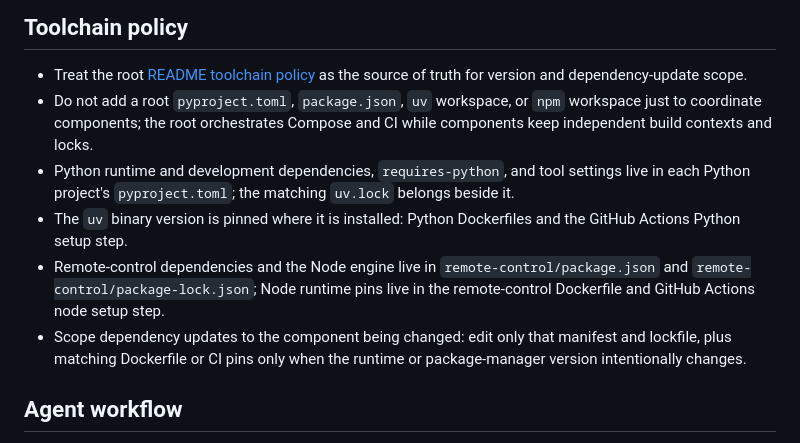
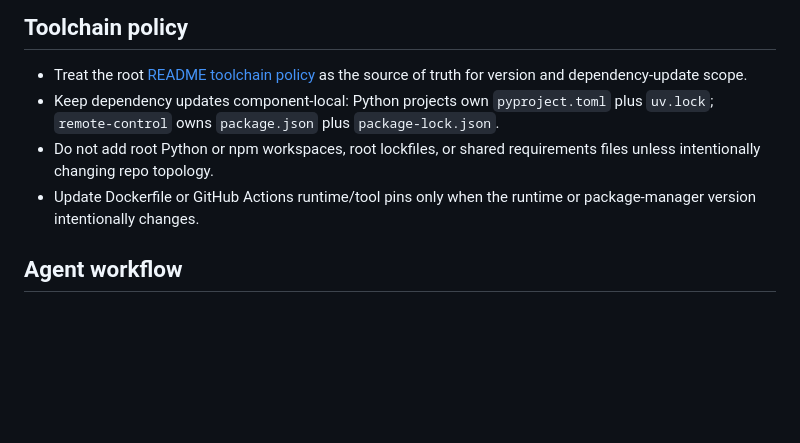
Before and after one commit to briceburg/radio-pad, a Markdown page: AGENTS.md, the part around the change. GitHub-like rendering; blank space fills up the shorter version.

Commit message:
Tighten toolchain policy docs

```diff
--- a/AGENTS.md
+++ b/AGENTS.md
@@ -28,11 +28,9 @@ Guidance for coding agents working in `radio-pad` (monorepo root).
 ## Toolchain policy
 
 - Treat the root [README toolchain policy](README.md#toolchain-and-dependency-policy) as the source of truth for version and dependency-update scope.
-- Do not add a root `pyproject.toml`, `package.json`, `uv` workspace, or `npm` workspace just to coordinate components; the root orchestrates Compose and CI while components keep independent build contexts and locks.
-- Python runtime and development dependencies, `requires-python`, and tool settings live in each Python project's `pyproject.toml`; the matching `uv.lock` belongs beside it.
-- The `uv` binary version is pinned where it is installed: Python Dockerfiles and the GitHub Actions Python setup step.
-- Remote-control dependencies and the Node engine live in `remote-control/package.json` and `remote-control/package-lock.json`; Node runtime pins live in the remote-control Dockerfile and GitHub Actions node setup step.
-- Scope dependency updates to the component being changed: edit only that manifest and lockfile, plus matching Dockerfile or CI pins only when the runtime or package-manager version intentionally changes.
+- Keep dependency updates component-local: Python projects own `pyproject.toml` plus `uv.lock`; `remote-control` owns `package.json` plus `package-lock.json`.
+- Do not add root Python or npm workspaces, root lockfiles, or shared requirements files unless intentionally changing repo topology.
+- Update Dockerfile or GitHub Actions runtime/tool pins only when the runtime or package-manager version intentionally changes.
 
 ## Agent workflow
 
```
Also changed, not shown: registry/README.md (+1 -1 lines), remote-control/README.md (+1 -1 lines).
